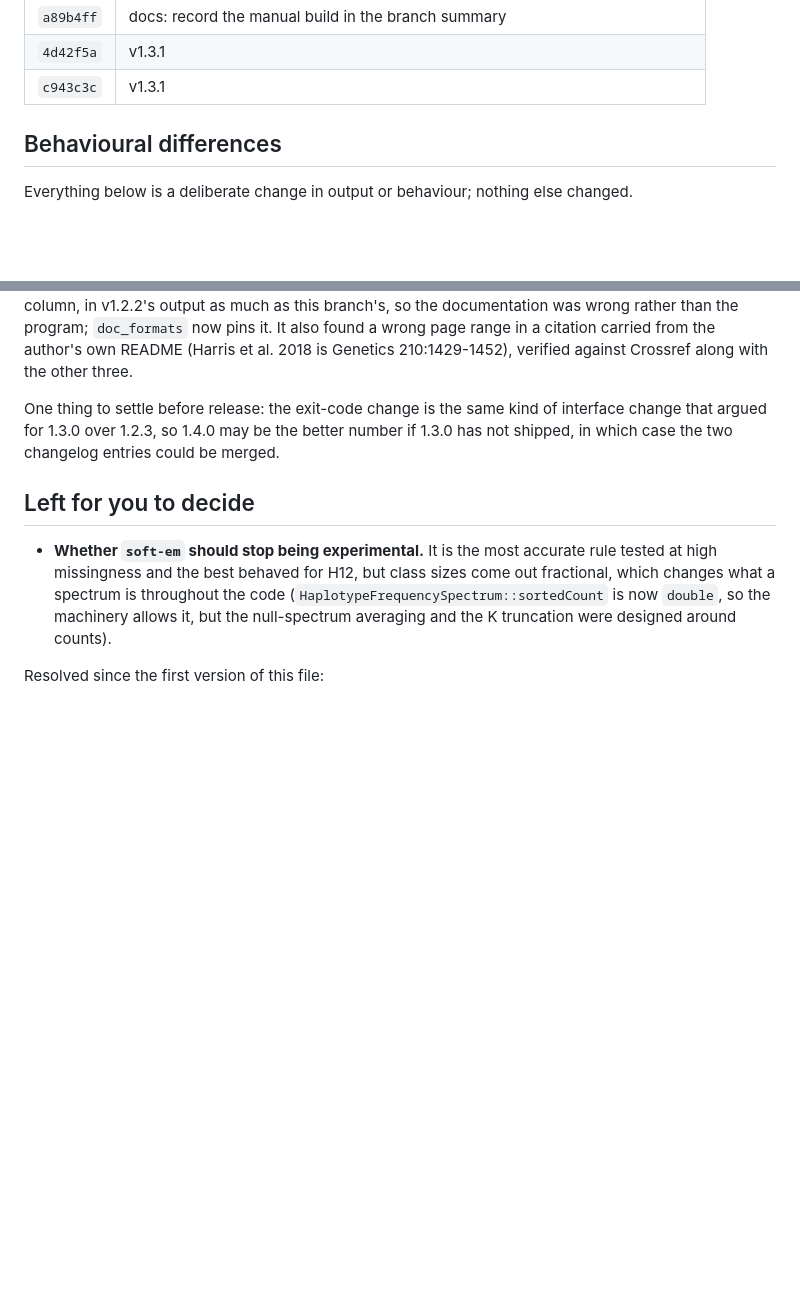
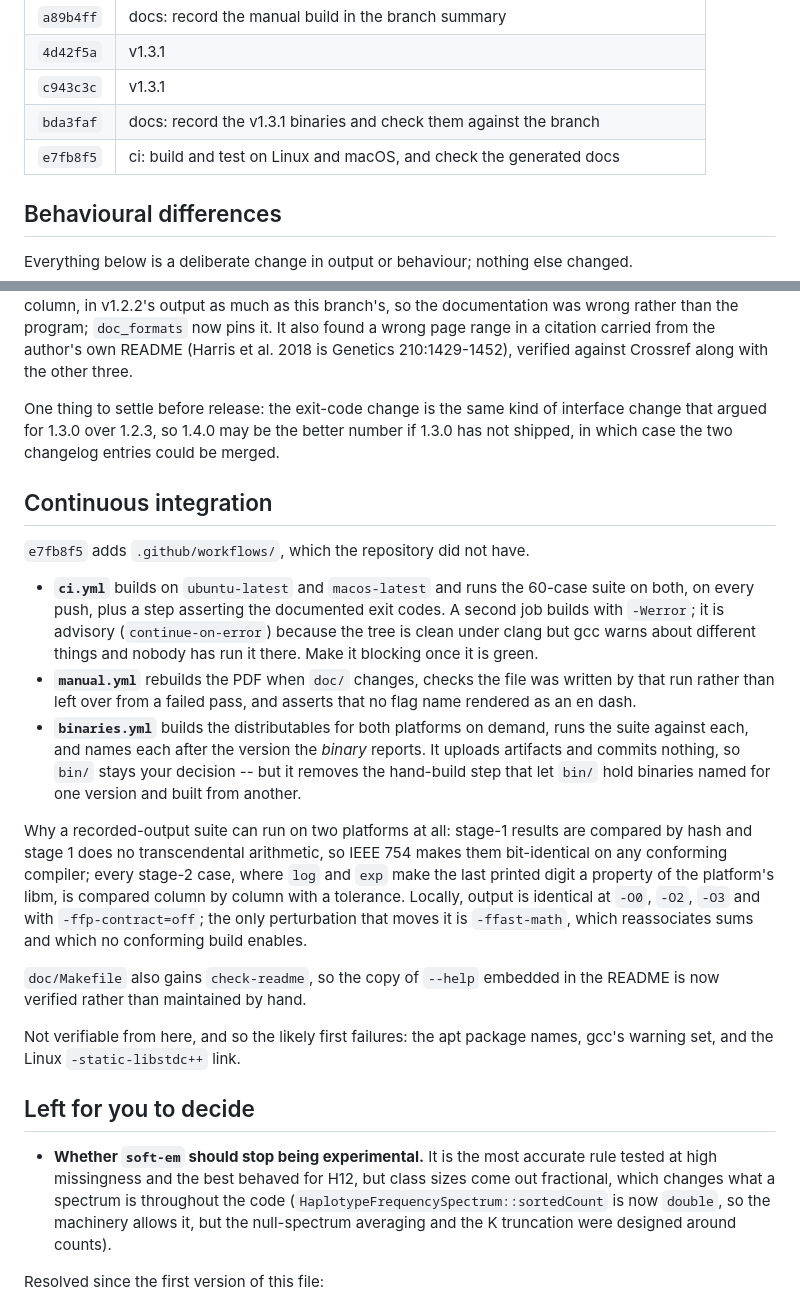
Before and after one commit to szpiech/lassip, a Markdown page: CHANGES-perf.md, 2 parts joined by grey strips. GitHub-like rendering; blank space fills up the shorter version.

Commit message:
docs: record the CI workflows in the branch summary

```diff
--- a/CHANGES-perf.md
+++ b/CHANGES-perf.md
@@ -103,6 +103,8 @@ revised this file.
 | `a89b4ff` | docs: record the manual build in the branch summary |
 | `4d42f5a` | v1.3.1 |
 | `c943c3c` | v1.3.1 |
+| `bda3faf` | docs: record the v1.3.1 binaries and check them against the branch |
+| `e7fb8f5` | ci: build and test on Linux and macOS, and check the generated docs |
 
 ## Behavioural differences
 
@@ -436,6 +438,40 @@ interface change that argued for 1.3.0 over 1.2.3, so 1.4.0 may be the better
 number if 1.3.0 has not shipped, in which case the two changelog entries could
 be merged.
 
+## Continuous integration
+
+`e7fb8f5` adds `.github/workflows/`, which the repository did not have.
+
+- **`ci.yml`** builds on `ubuntu-latest` and `macos-latest` and runs the
+  60-case suite on both, on every push, plus a step asserting the documented
+  exit codes. A second job builds with `-Werror`; it is advisory
+  (`continue-on-error`) because the tree is clean under clang but gcc warns
+  about different things and nobody has run it there. Make it blocking once
+  it is green.
+- **`manual.yml`** rebuilds the PDF when `doc/` changes, checks the file was
+  written by that run rather than left over from a failed pass, and asserts
+  that no flag name rendered as an en dash.
+- **`binaries.yml`** builds the distributables for both platforms on demand,
+  runs the suite against each, and names each after the version the *binary*
+  reports. It uploads artifacts and commits nothing, so `bin/` stays your
+  decision -- but it removes the hand-build step that let `bin/` hold
+  binaries named for one version and built from another.
+
+Why a recorded-output suite can run on two platforms at all: stage-1 results
+are compared by hash and stage 1 does no transcendental arithmetic, so IEEE
+754 makes them bit-identical on any conforming compiler; every stage-2 case,
+where `log` and `exp` make the last printed digit a property of the platform's
+libm, is compared column by column with a tolerance. Locally, output is
+identical at `-O0`, `-O2`, `-O3` and with `-ffp-contract=off`; the only
+perturbation that moves it is `-ffast-math`, which reassociates sums and which
+no conforming build enables.
+
+`doc/Makefile` also gains `check-readme`, so the copy of `--help` embedded in
+the README is now verified rather than maintained by hand.
+
+Not verifiable from here, and so the likely first failures: the apt package
+names, gcc's warning set, and the Linux `-static-libstdc++` link.
+
 ## Left for you to decide
 
 - **Whether `soft-em` should stop being experimental.** It is the most accurate
```
